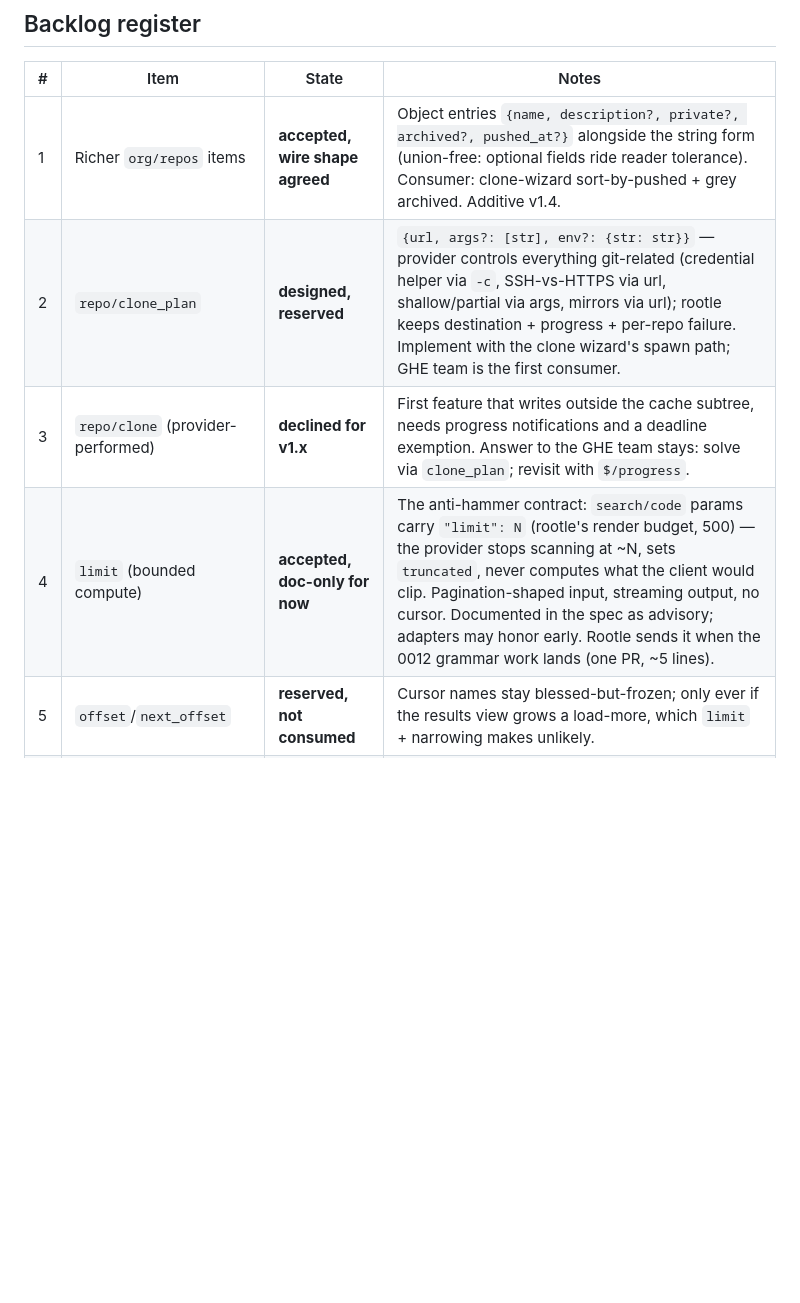
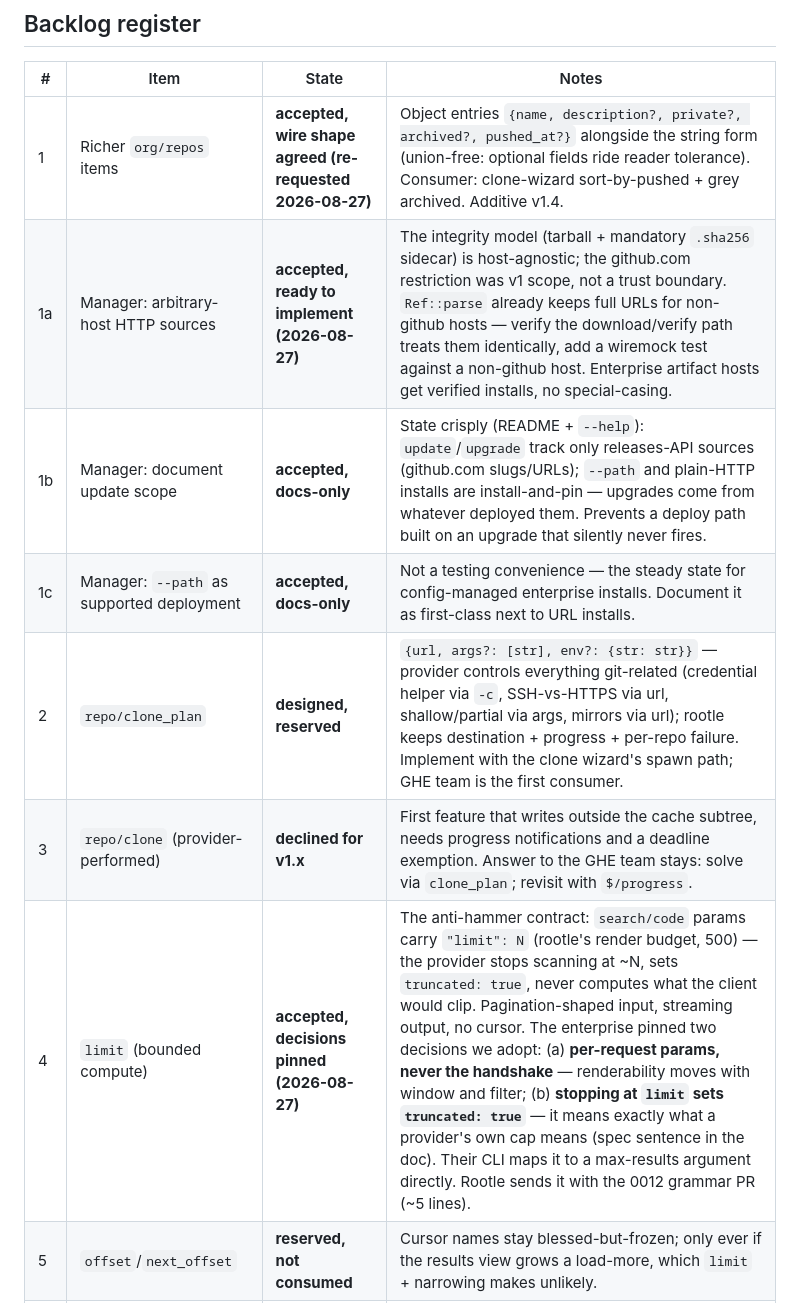
Before and after one commit to rootledev/rootle, a Markdown page: plans/0014-provider-roadmap.md, the part around the change. GitHub-like rendering; blank space fills up the shorter version.

```diff
--- a/plans/0014-provider-roadmap.md
+++ b/plans/0014-provider-roadmap.md
@@ -31,10 +31,13 @@ fresh session needs to continue any of it.
 
 | # | Item | State | Notes |
 |---|---|---|---|
-| 1 | Richer `org/repos` items | **accepted, wire shape agreed** | Object entries `{name, description?, private?, archived?, pushed_at?}` alongside the string form (union-free: optional fields ride reader tolerance). Consumer: clone-wizard sort-by-pushed + grey archived. Additive v1.4. |
+| 1 | Richer `org/repos` items | **accepted, wire shape agreed (re-requested 2026-08-27)** | Object entries `{name, description?, private?, archived?, pushed_at?}` alongside the string form (union-free: optional fields ride reader tolerance). Consumer: clone-wizard sort-by-pushed + grey archived. Additive v1.4. |
+| 1a | Manager: arbitrary-host HTTP sources | **accepted, ready to implement (2026-08-27)** | The integrity model (tarball + mandatory `.sha256` sidecar) is host-agnostic; the github.com restriction was v1 scope, not a trust boundary. `Ref::parse` already keeps full URLs for non-github hosts — verify the download/verify path treats them identically, add a wiremock test against a non-github host. Enterprise artifact hosts get verified installs, no special-casing. |
+| 1b | Manager: document update scope | **accepted, docs-only** | State crisply (README + `--help`): `update`/`upgrade` track only releases-API sources (github.com slugs/URLs); `--path` and plain-HTTP installs are install-and-pin — upgrades come from whatever deployed them. Prevents a deploy path built on an upgrade that silently never fires. |
+| 1c | Manager: `--path` as supported deployment | **accepted, docs-only** | Not a testing convenience — the steady state for config-managed enterprise installs. Document it as first-class next to URL installs. |
 | 2 | `repo/clone_plan` | **designed, reserved** | `{url, args?: [str], env?: {str: str}}` — provider controls everything git-related (credential helper via `-c`, SSH-vs-HTTPS via url, shallow/partial via args, mirrors via url); rootle keeps destination + progress + per-repo failure. Implement with the clone wizard's spawn path; GHE team is the first consumer. |
 | 3 | `repo/clone` (provider-performed) | **declined for v1.x** | First feature that writes outside the cache subtree, needs progress notifications and a deadline exemption. Answer to the GHE team stays: solve via `clone_plan`; revisit with `$/progress`. |
-| 4 | `limit` (bounded compute) | **accepted, doc-only for now** | The anti-hammer contract: `search/code` params carry `"limit": N` (rootle's render budget, 500) — the provider stops scanning at ~N, sets `truncated`, never computes what the client would clip. Pagination-shaped input, streaming output, no cursor. Documented in the spec as advisory; adapters may honor early. Rootle sends it when the 0012 grammar work lands (one PR, ~5 lines). |
+| 4 | `limit` (bounded compute) | **accepted, decisions pinned (2026-08-27)** | The anti-hammer contract: `search/code` params carry `"limit": N` (rootle's render budget, 500) — the provider stops scanning at ~N, sets `truncated: true`, never computes what the client would clip. Pagination-shaped input, streaming output, no cursor. The enterprise pinned two decisions we adopt: (a) **per-request params, never the handshake** — renderability moves with window and filter; (b) **stopping at `limit` sets `truncated: true`** — it means exactly what a provider's own cap means (spec sentence in the doc). Their CLI maps it to a max-results argument directly. Rootle sends it with the 0012 grammar PR (~5 lines). |
 | 5 | `offset`/`next_offset` | **reserved, not consumed** | Cursor names stay blessed-but-frozen; only ever if the results view grows a load-more, which `limit` + narrowing makes unlikely. |
 | 6 | `$/progress` (work-done progress) | **v2 question** | LSP's other half (WorkDoneProgress). Needed by repo/clone, cold-org enumeration, big tree walks. The reader-thread groundwork exists (v1.2); partial results took request-scoped `$/partial`, progress should take its own notification route like LSP. Decide with the first consumer, not before. |
 | 7 | Full-tree progressive streaming | **not built** | Org enumeration is still one blocking call. The `$/partial` route exists; add when the GHE team's cold-start numbers justify it (they said cache-hard is acceptable). |
```
Also changed, not shown: doc/provider-protocol.md (+4 -1 lines).
